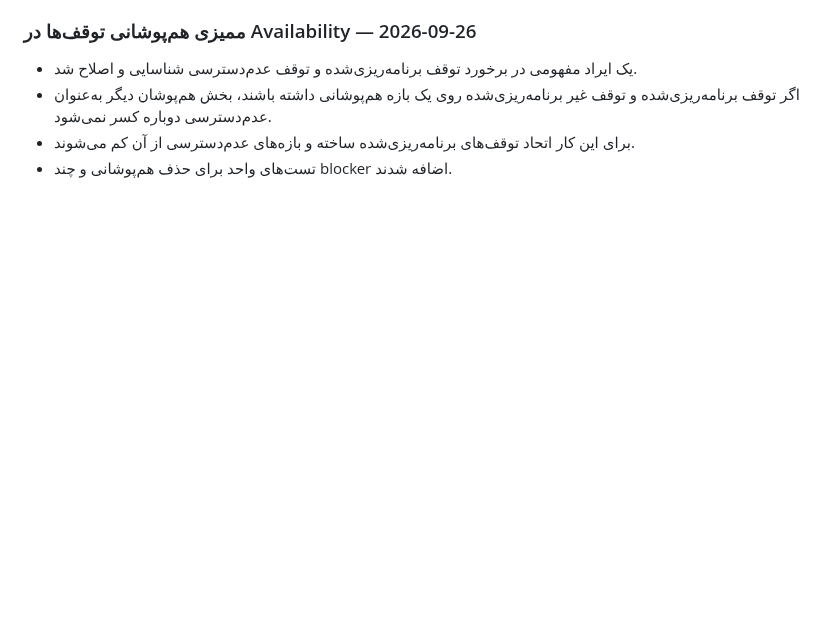
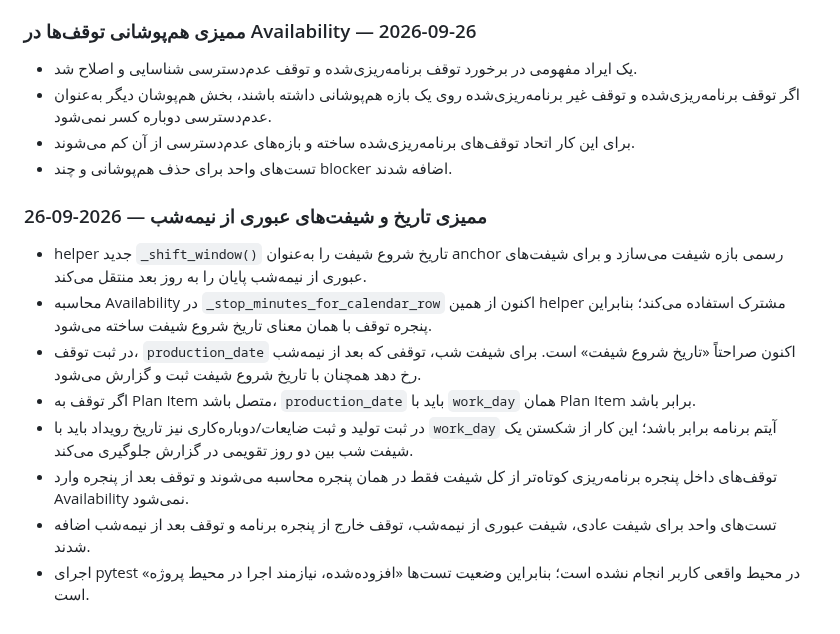
Before and after one commit to saiedrahimi252/Repair, a Markdown page: AI_CONTEXT/CURRENT_TASK.md, the part around the change. Drawn GitHub-style; blank space fills up the shorter version.

Commit message:
Document cross-midnight shift date semantics

```diff
--- a/AI_CONTEXT/CURRENT_TASK.md
+++ b/AI_CONTEXT/CURRENT_TASK.md
@@ -277,3 +277,14 @@ production_products, production_suppliers, production_raw_materials, production_
 - اگر توقف برنامه‌ریزی‌شده و توقف غیر برنامه‌ریزی‌شده روی یک بازه هم‌پوشانی داشته باشند، بخش هم‌پوشان دیگر به‌عنوان عدم‌دسترسی دوباره کسر نمی‌شود.
 - برای این کار اتحاد توقف‌های برنامه‌ریزی‌شده ساخته و بازه‌های عدم‌دسترسی از آن کم می‌شوند.
 - تست‌های واحد برای حذف هم‌پوشانی و چند blocker اضافه شدند.
+
+
+### ممیزی تاریخ و شیفت‌های عبوری از نیمه‌شب — 2026-09-26
+- helper جدید `_shift_window()` تاریخ شروع شیفت را به‌عنوان anchor رسمی بازه شیفت می‌سازد و برای شیفت‌های عبوری از نیمه‌شب پایان را به روز بعد منتقل می‌کند.
+- محاسبه Availability در `_stop_minutes_for_calendar_row` اکنون از همین helper مشترک استفاده می‌کند؛ بنابراین پنجره توقف با همان معنای تاریخ شروع شیفت ساخته می‌شود.
+- در ثبت توقف، `production_date` اکنون صراحتاً «تاریخ شروع شیفت» است. برای شیفت شب، توقفی که بعد از نیمه‌شب رخ دهد همچنان با تاریخ شروع شیفت ثبت و گزارش می‌شود.
+- اگر توقف به Plan Item متصل باشد، `production_date` باید با `work_day` همان Plan Item برابر باشد.
+- در ثبت تولید و ثبت ضایعات/دوباره‌کاری نیز تاریخ رویداد باید با `work_day` آیتم برنامه برابر باشد؛ این کار از شکستن یک شیفت شب بین دو روز تقویمی در گزارش جلوگیری می‌کند.
+- توقف‌های داخل پنجره برنامه‌ریزی کوتاه‌تر از کل شیفت فقط در همان پنجره محاسبه می‌شوند و توقف بعد از پنجره وارد Availability نمی‌شود.
+- تست‌های واحد برای شیفت عادی، شیفت عبوری از نیمه‌شب، توقف خارج از پنجره برنامه و توقف بعد از نیمه‌شب اضافه شدند.
+- اجرای pytest در محیط واقعی کاربر انجام نشده است؛ بنابراین وضعیت تست‌ها «افزوده‌شده، نیازمند اجرا در محیط پروژه» است.
```
